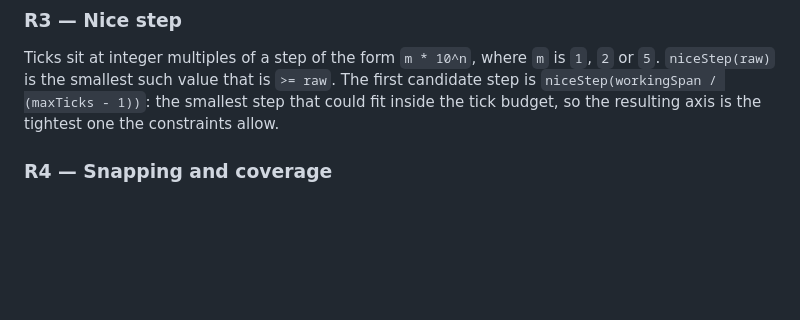
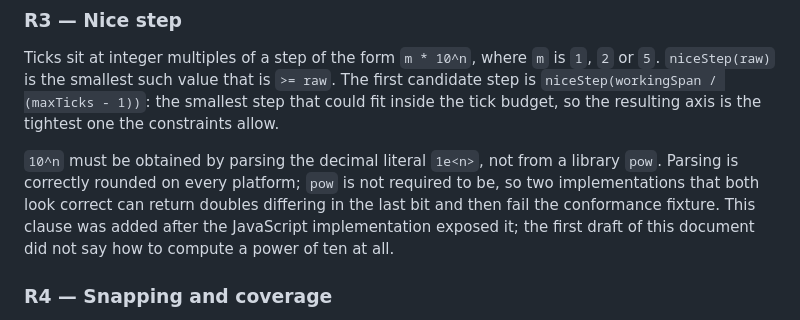
Before and after one commit to simon-lu-x/price-axis, a Markdown page: SPEC.md, the part around the change. Rendered like a GitHub page; blank space fills up the shorter version.

```diff
--- a/SPEC.md
+++ b/SPEC.md
@@ -45,6 +45,13 @@ Ticks sit at integer multiples of a step of the form `m * 10^n`, where `m` is `1
 `5`. `niceStep(raw)` is the smallest such value that is `>= raw`. The first candidate
 step is `niceStep(workingSpan / (maxTicks - 1))`: the smallest step that could fit inside
 the tick budget, so the resulting axis is the tightest one the constraints allow.
+
+`10^n` must be obtained by parsing the decimal literal `1e<n>`, not from a library `pow`.
+Parsing is correctly rounded on every platform; `pow` is not required to be, so two
+implementations that both look correct can return doubles differing in the last bit and
+then fail the conformance fixture. This clause was added after the JavaScript
+implementation exposed it; the first draft of this document did not say how to compute a
+power of ten at all.
 
 ### R4 — Snapping and coverage
 
```
Also changed, not shown: README.md (+14 -6 lines).
